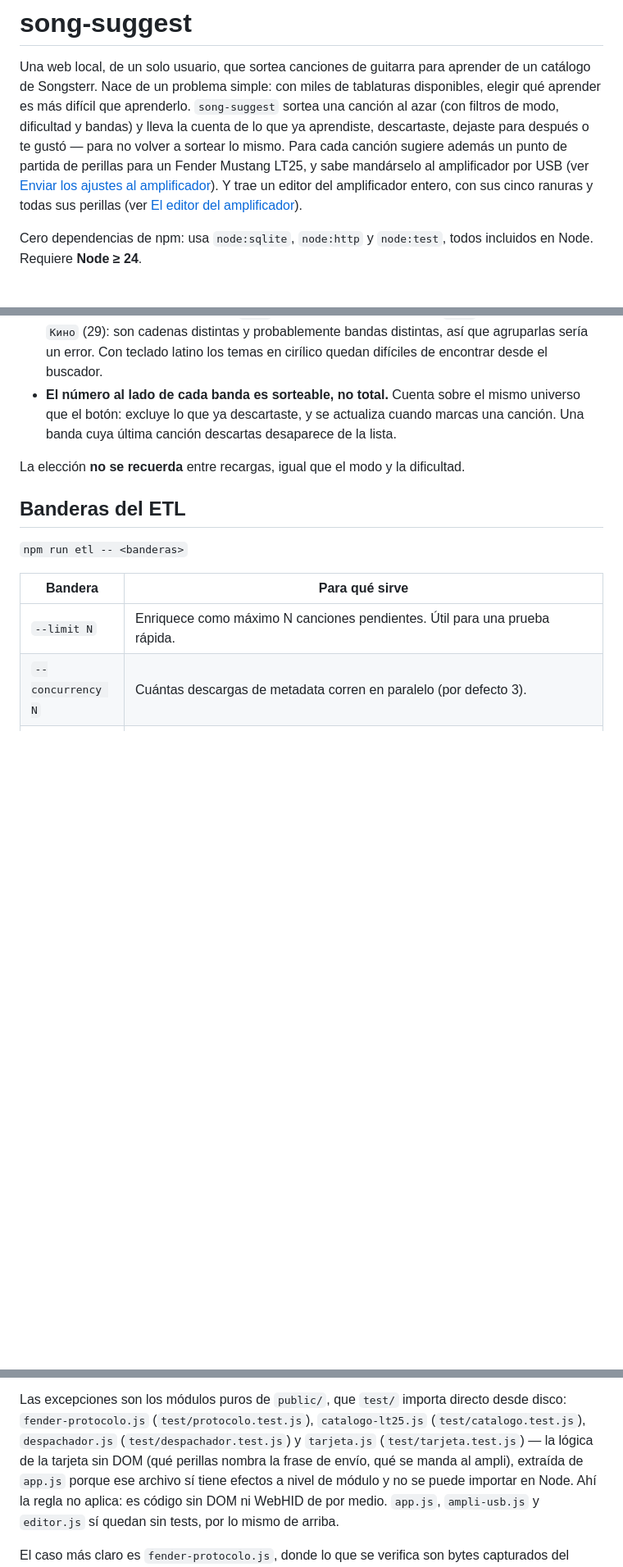
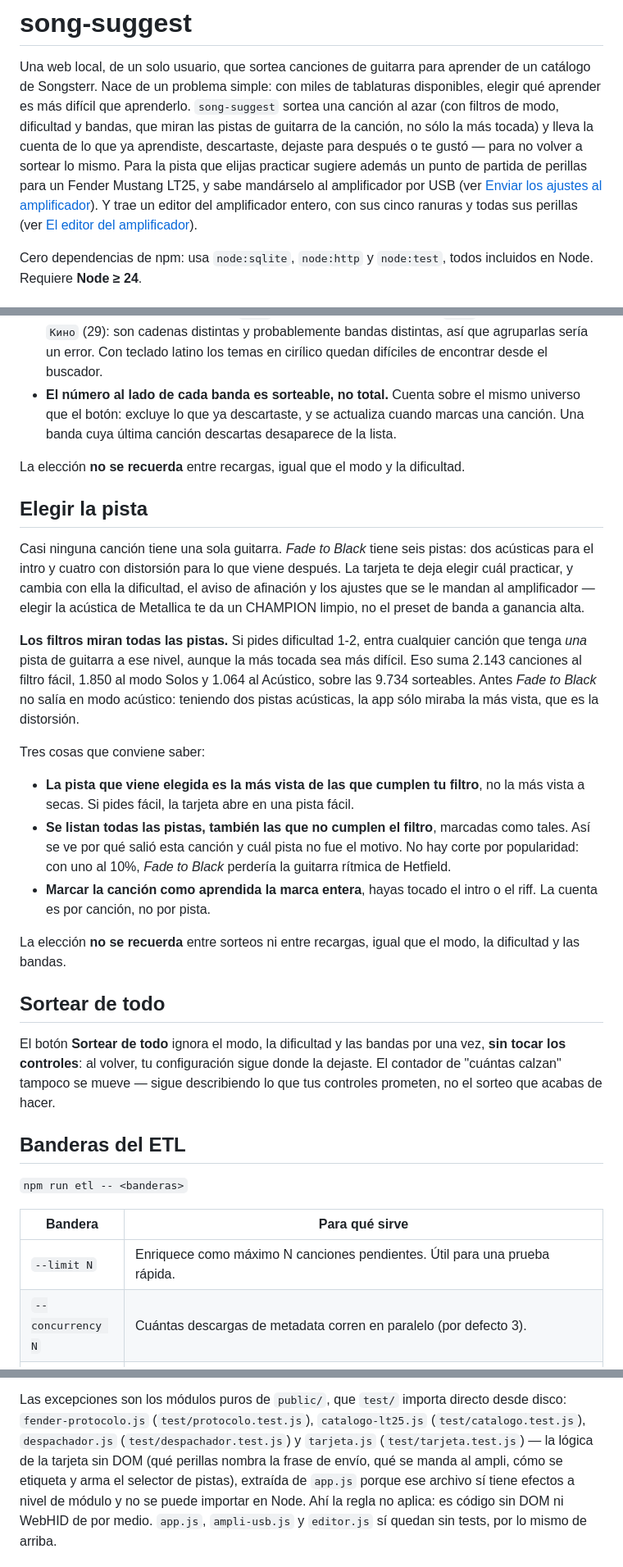
Before and after one commit to Crisbusta/song-suggest, a Markdown page: README.md, 3 parts joined by grey strips. Shown at 82% size. Drawn GitHub-style; blank space fills up the shorter version.

Commit message:
docs: la seleccion de pista y el sorteo de todo en el README
Con los tres limites que un lector necesita: la pista que viene elegida es la
mas vista DE LAS QUE CUMPLEN el filtro, se listan todas incluidas las que no
cumplen, y la cuenta de aprendidas sigue siendo por cancion y no por pista.

Corrige ademas la seccion de envio al ampli, que describia los ajustes como de
la cancion cuando ahora son de la pista elegida.

Co-Authored-By: Claude Sonnet 5 <noreply@anthropic.com>

```diff
--- a/README.md
+++ b/README.md
@@ -4,14 +4,14 @@ Una web local, de un solo usuario, que sortea canciones de guitarra para
 aprender de un catálogo de Songsterr. Nace de un problema simple: con miles
 de tablaturas disponibles, elegir qué aprender es más difícil que aprenderlo.
 `song-suggest` sortea una canción al azar (con filtros de modo, dificultad y
-bandas)
+bandas, que miran las pistas de guitarra de la canción, no sólo la más tocada)
 y lleva la cuenta de lo que ya aprendiste, descartaste, dejaste para después
-o te gustó — para no volver a sortear lo mismo. Para cada canción sugiere
-además un punto de partida de perillas para un Fender Mustang LT25, y sabe
-mandárselo al amplificador por USB (ver [Enviar los ajustes al
-amplificador](#enviar-los-ajustes-al-amplificador)). Y trae un editor del
-amplificador entero, con sus cinco ranuras y todas sus perillas (ver [El editor
-del amplificador](#el-editor-del-amplificador)).
+o te gustó — para no volver a sortear lo mismo. Para la pista que elijas
+practicar sugiere además un punto de partida de perillas para un Fender
+Mustang LT25, y sabe mandárselo al amplificador por USB (ver [Enviar los
+ajustes al amplificador](#enviar-los-ajustes-al-amplificador)). Y trae un
+editor del amplificador entero, con sus cinco ranuras y todas sus perillas
+(ver [El editor del amplificador](#el-editor-del-amplificador)).
 
 Cero dependencias de npm: usa `node:sqlite`, `node:http` y `node:test`,
 todos incluidos en Node. Requiere **Node ≥ 24**.
@@ -54,6 +54,43 @@ Tres cosas que conviene saber:
 La elección **no se recuerda** entre recargas, igual que el modo y la
 dificultad.
 
+## Elegir la pista
+
+Casi ninguna canción tiene una sola guitarra. *Fade to Black* tiene seis pistas:
+dos acústicas para el intro y cuatro con distorsión para lo que viene después.
+La tarjeta te deja elegir cuál practicar, y cambia con ella la dificultad, el
+aviso de afinación y los ajustes que se le mandan al amplificador — elegir la
+acústica de Metallica te da un CHAMPION limpio, no el preset de banda a
+ganancia alta.
+
+**Los filtros miran todas las pistas.** Si pides dificultad 1-2, entra cualquier
+canción que tenga *una* pista de guitarra a ese nivel, aunque la más tocada sea
+más difícil. Eso suma 2.143 canciones al filtro fácil, 1.850 al modo Solos y
+1.064 al Acústico, sobre las 9.734 sorteables. Antes *Fade to Black* no salía en
+modo acústico: teniendo dos pistas acústicas, la app sólo miraba la más vista,
+que es la distorsión.
+
+Tres cosas que conviene saber:
+
+- **La pista que viene elegida es la más vista de las que cumplen tu filtro**,
+  no la más vista a secas. Si pides fácil, la tarjeta abre en una pista fácil.
+- **Se listan todas las pistas, también las que no cumplen el filtro**, marcadas
+  como tales. Así se ve por qué salió esta canción y cuál pista no fue el
+  motivo. No hay corte por popularidad: con uno al 10%, *Fade to Black* perdería
+  la guitarra rítmica de Hetfield.
+- **Marcar la canción como aprendida la marca entera**, hayas tocado el intro o
+  el riff. La cuenta es por canción, no por pista.
+
+La elección **no se recuerda** entre sorteos ni entre recargas, igual que el
+modo, la dificultad y las bandas.
+
+## Sortear de todo
+
+El botón **Sortear de todo** ignora el modo, la dificultad y las bandas por una
+vez, **sin tocar los controles**: al volver, tu configuración sigue donde la
+dejaste. El contador de "cuántas calzan" tampoco se mueve — sigue describiendo
+lo que tus controles prometen, no el sorteo que acabas de hacer.
+
 ## Banderas del ETL
 
 `npm run etl -- <banderas>`
@@ -214,7 +252,8 @@ directo desde disco: `fender-protocolo.js` (`test/protocolo.test.js`),
 `catalogo-lt25.js` (`test/catalogo.test.js`), `despachador.js`
 (`test/despachador.test.js`) y `tarjeta.js` (`test/tarjeta.test.js`) — la
 lógica de la tarjeta sin DOM (qué perillas nombra la frase de envío, qué se
-manda al ampli), extraída de `app.js` porque ese archivo sí tiene efectos a
+manda al ampli, cómo se etiqueta y arma el selector de pistas), extraída de
+`app.js` porque ese archivo sí tiene efectos a
 nivel de módulo y no se puede importar en Node. Ahí la regla no aplica: es
 código sin DOM ni WebHID de por medio. `app.js`, `ampli-usb.js` y
 `editor.js` sí quedan sin tests, por lo mismo de arriba.
```
Also changed, not shown: other parts of README.md (+12 -11 lines).
